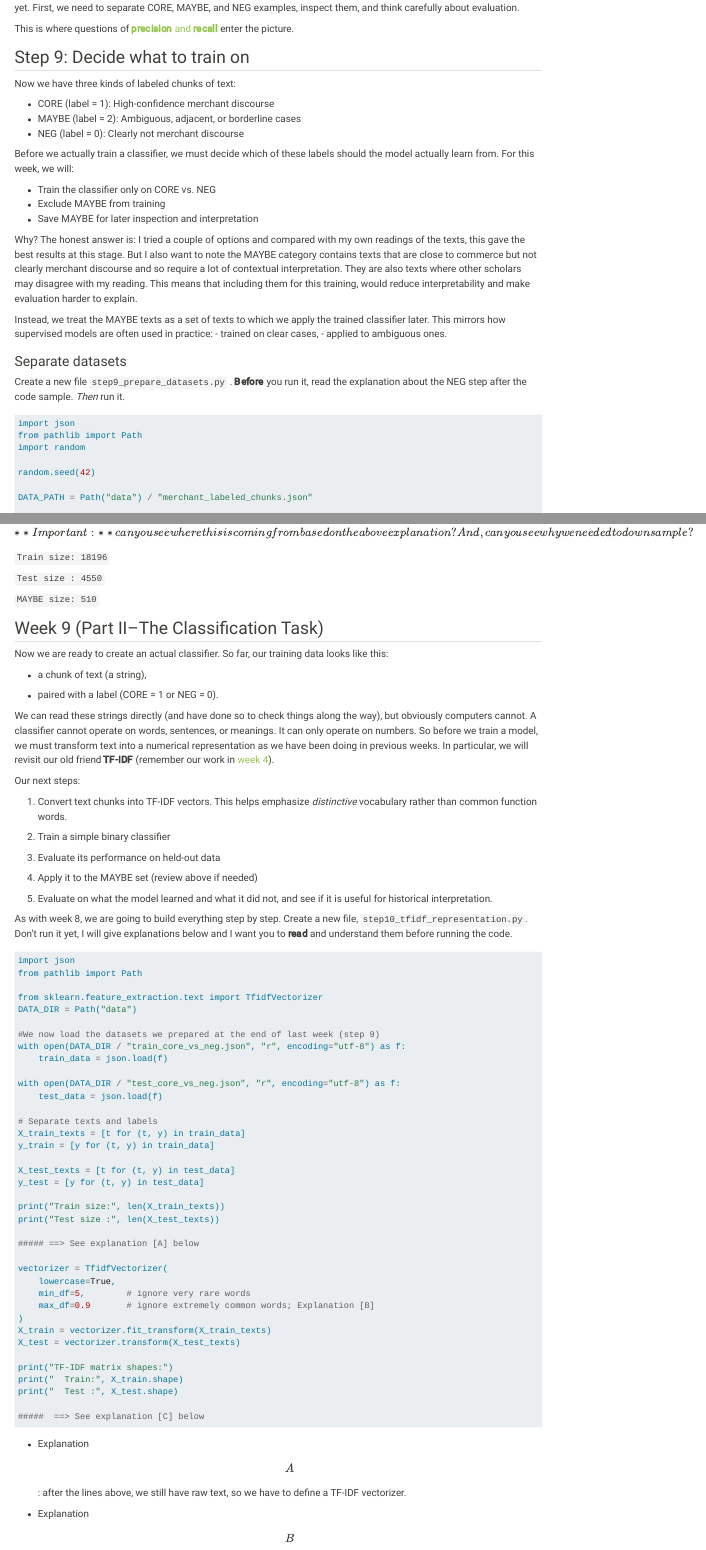
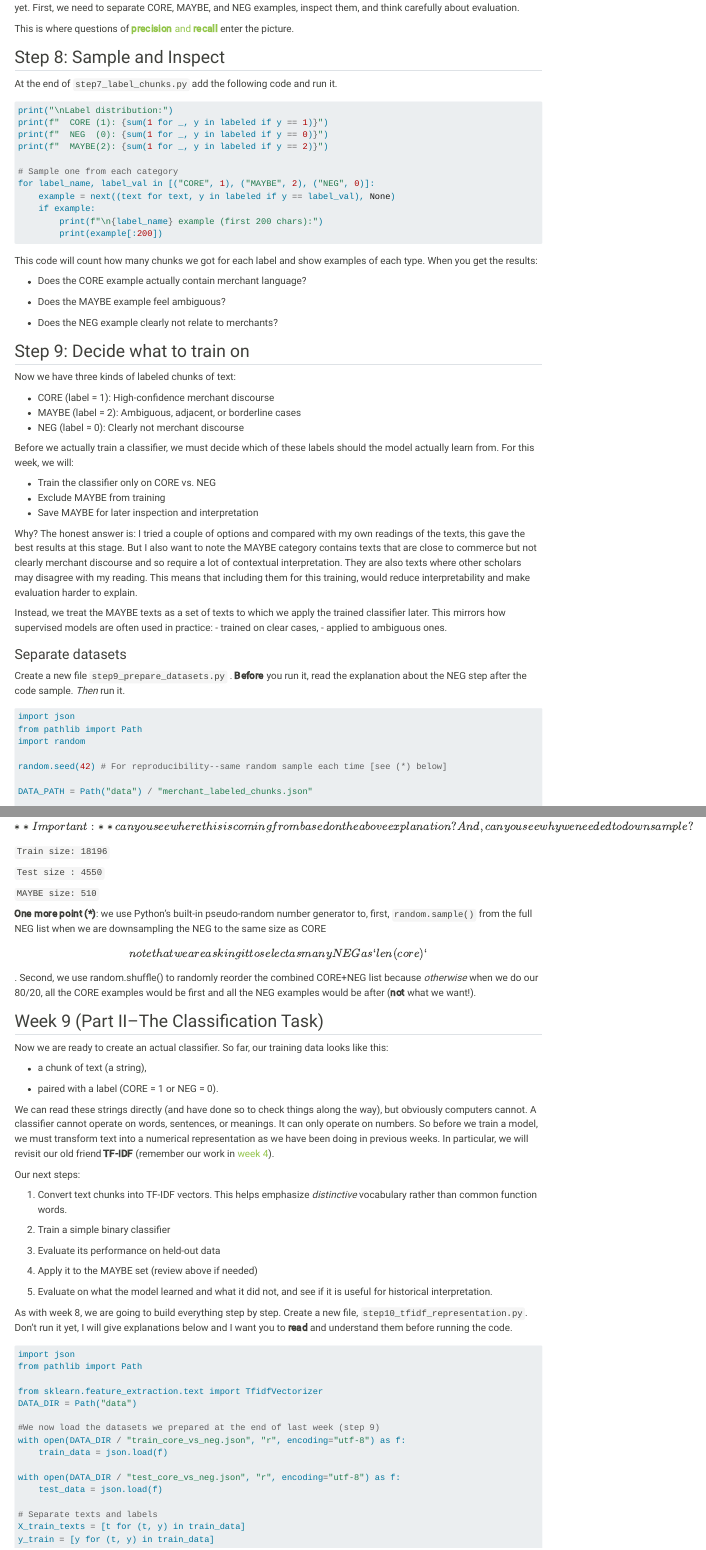
Before and after one commit to Astrid-Giugni/IDS_570_TAD, a Quarto document (week-08-09-word2vec.qmd): the page in a window 1100 px wide, from 12540 px down before the commit and from 12610 px down after it, so that both start at the same text, and a second part further down, joined at a grey line. Rendered offline with R 4.5, knitr and Pandoc in place of Quarto, with nearby package versions; some code elsewhere in the file could not run offline.

Commit message:
corrections

````diff
--- a/week-08-09-word2vec.qmd
+++ b/week-08-09-word2vec.qmd
@@ -879,6 +885,36 @@ At this point, we have turned unstructured text into a supervised learning datas
 
 This is where questions of [**precision** and **recall**](https://en.wikipedia.org/wiki/Precision_and_recall) enter the picture.
 
+## Step 8: Sample and Inspect
+
+At the end of `step7_label_chunks.py` add the following code and run it.
+
+``` Python
+print("\nLabel distribution:")
+print(f"  CORE (1): {sum(1 for _, y in labeled if y == 1)}")
+print(f"  NEG  (0): {sum(1 for _, y in labeled if y == 0)}")
+print(f"  MAYBE(2): {sum(1 for _, y in labeled if y == 2)}")
+
+# Sample one from each category
+for label_name, label_val in [("CORE", 1), ("MAYBE", 2), ("NEG", 0)]:
+    example = next((text for text, y in labeled if y == label_val), None)
+    if example:
+        print(f"\n{label_name} example (first 200 chars):")
+        print(example[:200])
+```
+
+This code will count how many chunks we got for each label and show examples of each type. When you get the results:
+
+-   Does the CORE example actually contain merchant language?
+
+<!-- -->
+
+-   Does the MAYBE example feel ambiguous?
+
+<!-- -->
+
+-   Does the NEG example clearly not relate to merchants?
+
 ## Step 9: Decide what to train on
 
 Now we have three kinds of labeled chunks of text:
@@ -906,7 +942,7 @@ import json
 from pathlib import Path
 import random
 
-random.seed(42)
+random.seed(42) # For reproducibility--same random sample each time [see (*) below]
 
 DATA_PATH = Path("data") / "merchant_labeled_chunks.json"
 
@@ -981,6 +1017,8 @@ OK, this is what I got back from this step:
 `Test size : 4550`
 
 `MAYBE size: 510`
+
+**One more point (\*)**: we use Python's built-in pseudo-random number generator to, first, `random.sample()` from the full NEG list when we are downsampling the NEG to the same size as CORE \[note that we are asking it to select as many NEG as `len(core)`\]. Second, we use random.shuffle() to randomly reorder the combined CORE+NEG list because *otherwise* when we do our 80/20, all the CORE examples would be first and all the NEG examples would be after (**not** what we want!).
 
 ## Week 9 (Part II--The Classification Task)
 
````
Also changed, not shown: week-08-09-word2vec.qmd (32 more changed lines).
